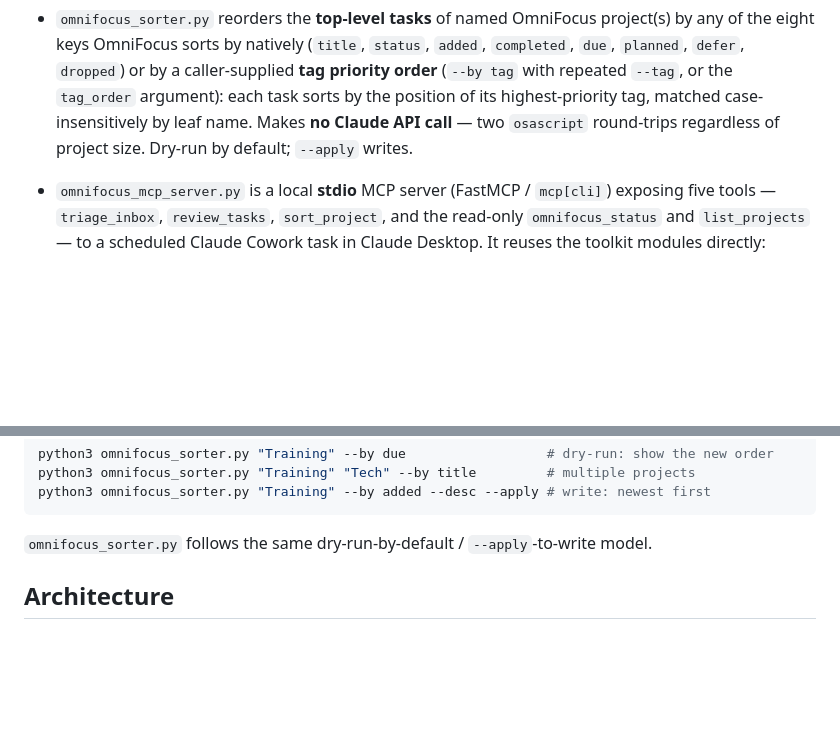
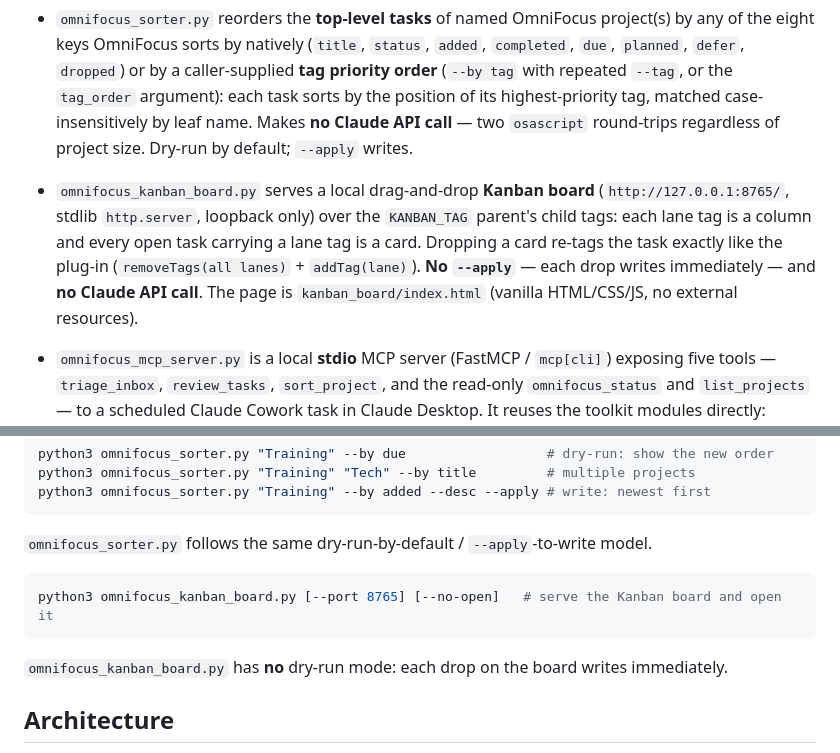
Before and after one commit to dstampfli/omnifocus-toolkit, a Markdown page: CLAUDE.md, 2 parts joined by grey strips. Rendered like a GitHub page; blank space fills up the shorter version.

````diff
--- a/CLAUDE.md
+++ b/CLAUDE.md
@@ -9,4 +9,5 @@ Three OmniFocus automation utilities, a local MCP server that exposes them to Cl
 - `omnifocus_inbox_triage.py` reads every *open* OmniFocus Inbox task and uses the Claude API to classify each one against the user's existing active projects, moving high-confidence matches into their project. Each item's note and any PDF/image attachments are sent to a vision-capable model as part of classification; when `X_BEARER_TOKEN` is set, the text of any linked X (Twitter) post is fetched via the X API and included too.
 - `omnifocus_task_reviewer.py` reviews not-yet-reviewed tasks in named OmniFocus project(s), enriching each in place — fetching any linked page via the model's web_fetch (and, when `X_BEARER_TOKEN` is set, the text of any linked X post via the X API) and reading its attachments to produce a clearer title and an appended, timestamped note summary — then marks it done with a tag (default `reviewed`) so re-runs skip it. The per-task reviews (each a slow blocking API call) run concurrently, up to `REVIEW_MAX_WORKERS` (default 5) at a time. Reuses `omnifocus_common`'s helpers.
 - `omnifocus_sorter.py` reorders the **top-level tasks** of named OmniFocus project(s) by any of the eight keys OmniFocus sorts by natively (`title`, `status`, `added`, `completed`, `due`, `planned`, `defer`, `dropped`) or by a caller-supplied **tag priority order** (`--by tag` with repeated `--tag`, or the `tag_order` argument): each task sorts by the position of its highest-priority tag, matched case-insensitively by leaf name. Makes **no Claude API call** — two `osascript` round-trips regardless of project size. Dry-run by default; `--apply` writes.
+- `omnifocus_kanban_board.py` serves a local drag-and-drop **Kanban board** (`http://127.0.0.1:8765/`, stdlib `http.server`, loopback only) over the `KANBAN_TAG` parent's child tags: each lane tag is a column and every open task carrying a lane tag is a card. Dropping a card re-tags the task exactly like the plug-in (`removeTags(all lanes)` + `addTag(lane)`). **No `--apply`** — each drop writes immediately — and **no Claude API call**. The page is `kanban_board/index.html` (vanilla HTML/CSS/JS, no external resources).
 - `omnifocus_mcp_server.py` is a local **stdio** MCP server (FastMCP / `mcp[cli]`) exposing five tools — `triage_inbox`, `review_tasks`, `sort_project`, and the read-only `omnifocus_status` and `list_projects` — to a scheduled Claude Cowork task in Claude Desktop. It reuses the toolkit modules directly: `triage_inbox`/`review_tasks` call `run_triage`/`run_review`, `sort_project` calls `run_sort`, and `omnifocus_status`/`list_projects` call `read_omnifocus` — `omnifocus_status` returns just the open-Inbox/active-project counts, while `list_projects` returns each active project's id, name, folderPath, and description so a scheduled agent can discover project names dynamically (e.g. to fan a `review_tasks` call out over every active project). `review_tasks` reviews at most `max_tasks` tasks per call (default `DEFAULT_MAX_TASKS` = 5) and returns `remaining` = unreviewed tasks left, so the agent loops until `remaining` is 0 rather than making one unbounded call that can outlast the client's tool timeout. `apply` defaults false; each tool wraps failures into `{"error": ...}`. No network/auth/tunnel — Claude Desktop launches it locally over stdio.
@@ -45,6 +46,12 @@ python3 omnifocus_sorter.py "Training" --by added --desc --apply # write: newest
 
 `omnifocus_sorter.py` follows the same dry-run-by-default / `--apply`-to-write model.
 
+```bash
+python3 omnifocus_kanban_board.py [--port 8765] [--no-open]   # serve the Kanban board and open it
+```
+
+`omnifocus_kanban_board.py` has **no** dry-run mode: each drop on the board writes immediately.
+
 ## Architecture
 
 Both tools embed a JXA (JavaScript for Automation) program run via `osascript -l JavaScript`, with a Python side that handles CLI flags and formats output; all cross-process communication is JSON strings over `osascript`'s argv/stdout.
````
Also changed, not shown: other parts of CLAUDE.md (+3 -1 lines), README.md (+16 -0 lines).
